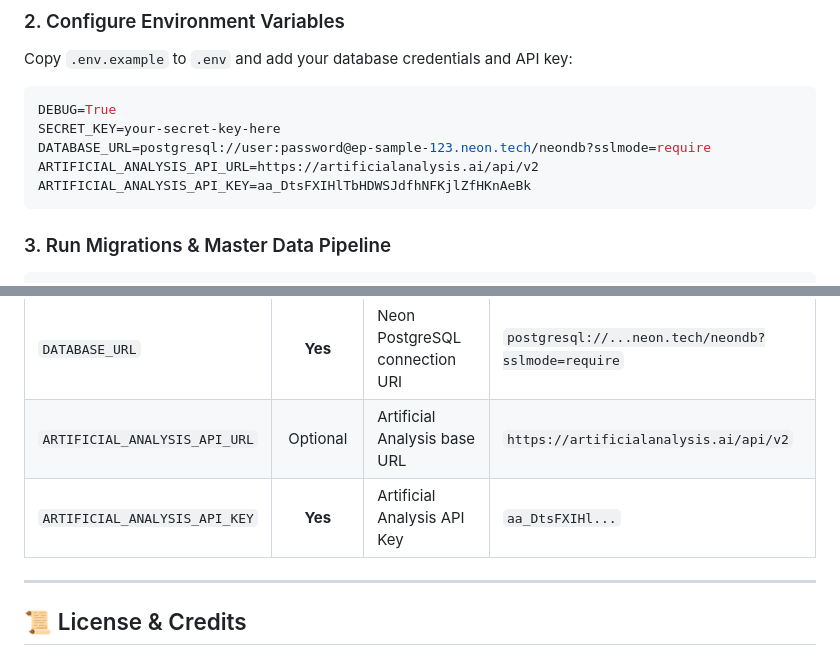
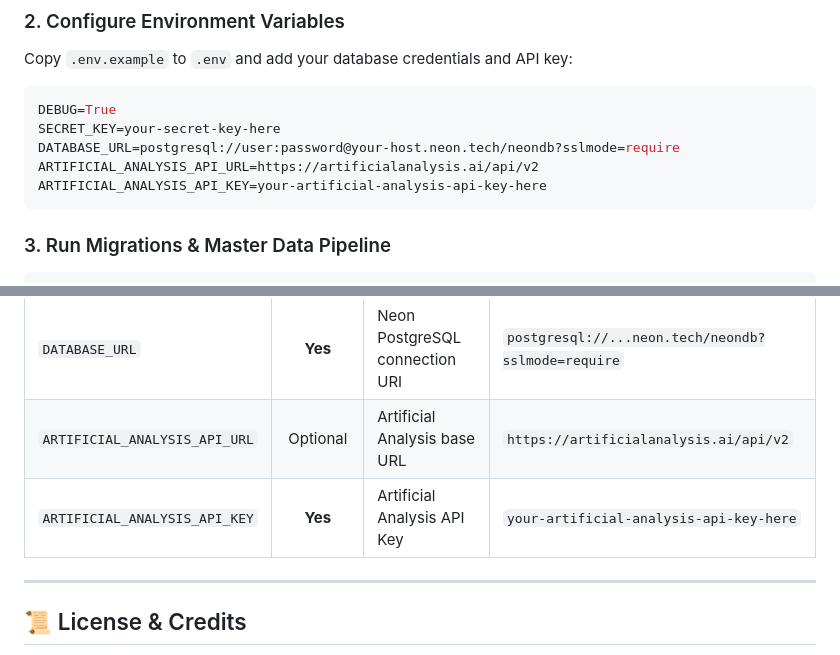
Before and after one commit to Luckyyaduvanshiofficial/rankllms-engine, a Markdown page: README.md, 2 parts joined by grey strips. Rendered like a GitHub page.

Commit message:
fix: remove hardcoded API keys and DB credentials from README

````diff
--- a/README.md
+++ b/README.md
@@ -51,9 +51,9 @@ Copy `.env.example` to `.env` and add your database credentials and API key:
 ```env
 DEBUG=True
 SECRET_KEY=your-secret-key-here
-DATABASE_URL=postgresql://user:password@ep-sample-123.neon.tech/neondb?sslmode=require
+DATABASE_URL=postgresql://user:password@your-host.neon.tech/neondb?sslmode=require
 ARTIFICIAL_ANALYSIS_API_URL=https://artificialanalysis.ai/api/v2
-ARTIFICIAL_ANALYSIS_API_KEY=aa_DtsFXIHlTbHDWSJdfhNFKjlZfHKnAeBk
+ARTIFICIAL_ANALYSIS_API_KEY=your-artificial-analysis-api-key-here
 ```
 
 ### 3. Run Migrations & Master Data Pipeline
@@ -97,7 +97,7 @@ curl -X POST "http://localhost:8000/api/v1/sync"
 | `SECRET_KEY` | **Yes** | Django secret key | `django-insecure-...` |
 | `DATABASE_URL` | **Yes** | Neon PostgreSQL connection URI | `postgresql://...neon.tech/neondb?sslmode=require` |
 | `ARTIFICIAL_ANALYSIS_API_URL` | Optional | Artificial Analysis base URL | `https://artificialanalysis.ai/api/v2` |
-| `ARTIFICIAL_ANALYSIS_API_KEY` | **Yes** | Artificial Analysis API Key | `aa_DtsFXIHl...` |
+| `ARTIFICIAL_ANALYSIS_API_KEY` | **Yes** | Artificial Analysis API Key | `your-artificial-analysis-api-key-here` |
 
 ---
 
````
